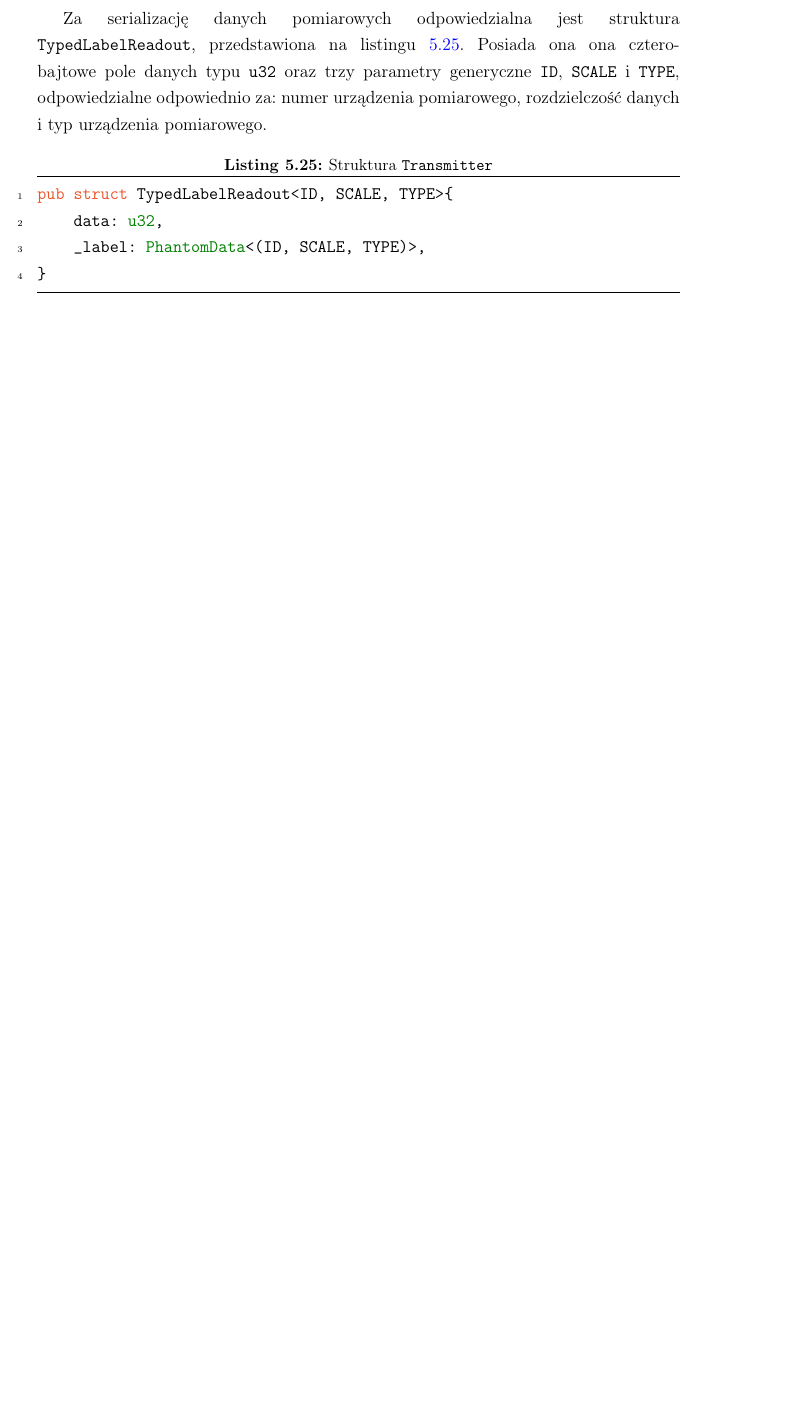
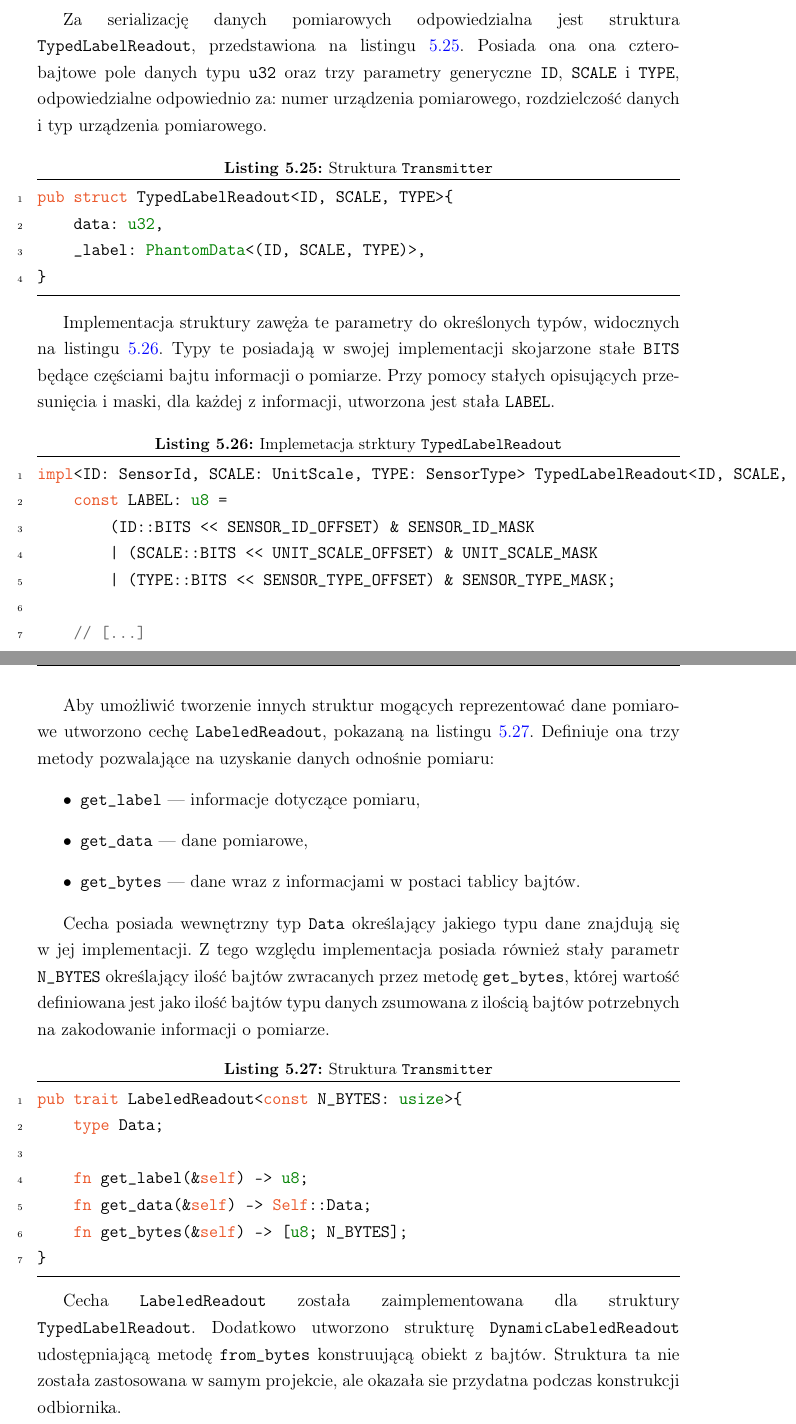
Before and after one commit to MrCabbageStick/Licencjat-czesc_pisemna, a LaTeX thesis (thesis.tex, which reads src/oprogramowanie/serializacja.tex): part of page 48 of 61 before the commit and two parts of pages 48 and 49 of 63 after it, the two joined at a grey line, cut so that both start at the same text, the shorter picture padded with empty space. Compiled offline with pdfLaTeX.

Commit message:
Dokoncz opis seriaizacji danych

```diff
--- a/src/oprogramowanie/serializacja.tex
+++ b/src/oprogramowanie/serializacja.tex
@@ -66,3 +66,68 @@ pub struct TypedLabelReadout<ID, SCALE, TYPE>{
     _label: PhantomData<(ID, SCALE, TYPE)>,
 }
 \end{lstlisting}
+
+Implementacja struktury zawęża te parametry do określonych typów,
+widocznych na listingu \ref{lst:typed_label_readout_impl}.
+Typy te posiadają w~swojej implementacji skojarzone stałe
+\texttt{BITS} będące częściami bajtu informacji o~pomiarze.
+Przy pomocy stałych opisujących przesunięcia i~maski, dla
+każdej z~informacji, utworzona jest stała \texttt{LABEL}.
+
+\begin{lstlisting}[
+    language=Rust, style=colouredRust,
+    caption={Implemetacja strktury \texttt{TypedLabelReadout}},
+    label={lst:typed_label_readout_impl}
+]
+impl<ID: SensorId, SCALE: UnitScale, TYPE: SensorType> TypedLabelReadout<ID, SCALE, TYPE> {
+    const LABEL: u8 =
+        (ID::BITS << SENSOR_ID_OFFSET) & SENSOR_ID_MASK
+        | (SCALE::BITS << UNIT_SCALE_OFFSET) & UNIT_SCALE_MASK
+        | (TYPE::BITS << SENSOR_TYPE_OFFSET) & SENSOR_TYPE_MASK;
+
+    // [...]
+}
+\end{lstlisting}
+
+Aby umożliwić tworzenie innych struktur mogących reprezentować
+dane pomiarowe utworzono cechę \texttt{LabeledReadout},
+pokazaną na listingu~\ref{lst:labeled_readout_trait}.
+Definiuje ona trzy metody pozwalające na uzyskanie
+danych odnośnie pomiaru:
+\begin{itemize}
+    \item \texttt{get\_label} --- informacje dotyczące pomiaru,
+    \item \texttt{get\_data} --- dane pomiarowe,
+    \item \texttt{get\_bytes} --- dane wraz z~informacjami
+    w~postaci tablicy bajtów.
+\end{itemize}
+
+Cecha posiada wewnętrzny typ \texttt{Data} określający
+jakiego typu dane znajdują się w~jej implementacji.
+Z~tego względu implementacja posiada również stały
+parametr \texttt{N\_BYTES} określający ilość bajtów
+zwracanych przez metodę \texttt{get\_bytes}, której
+wartość definiowana jest jako ilość bajtów typu
+danych zsumowana z~ilością bajtów potrzebnych
+na zakodowanie informacji o~pomiarze.
+
+\begin{lstlisting}[
+    language=Rust, style=colouredRust,
+    caption={Struktura \texttt{Transmitter}},
+    label={lst:labeled_readout_trait}
+]
+pub trait LabeledReadout<const N_BYTES: usize>{
+    type Data;
+
+    fn get_label(&self) -> u8;
+    fn get_data(&self) -> Self::Data;
+    fn get_bytes(&self) -> [u8; N_BYTES];
+}
+\end{lstlisting}
+
+Cecha \texttt{LabeledReadout} została zaimplementowana
+dla struktury \texttt{TypedLabelReadout}. Dodatkowo
+utworzono strukturę \texttt{DynamicLabeledReadout}
+udostępniającą metodę \texttt{from\_bytes} konstruującą
+obiekt z~bajtów. Struktura ta nie została zastosowana
+w~samym projekcie, ale okazała sie przydatna podczas
+konstrukcji odbiornika.
```
Also changed, not shown: thesis.pdf.
